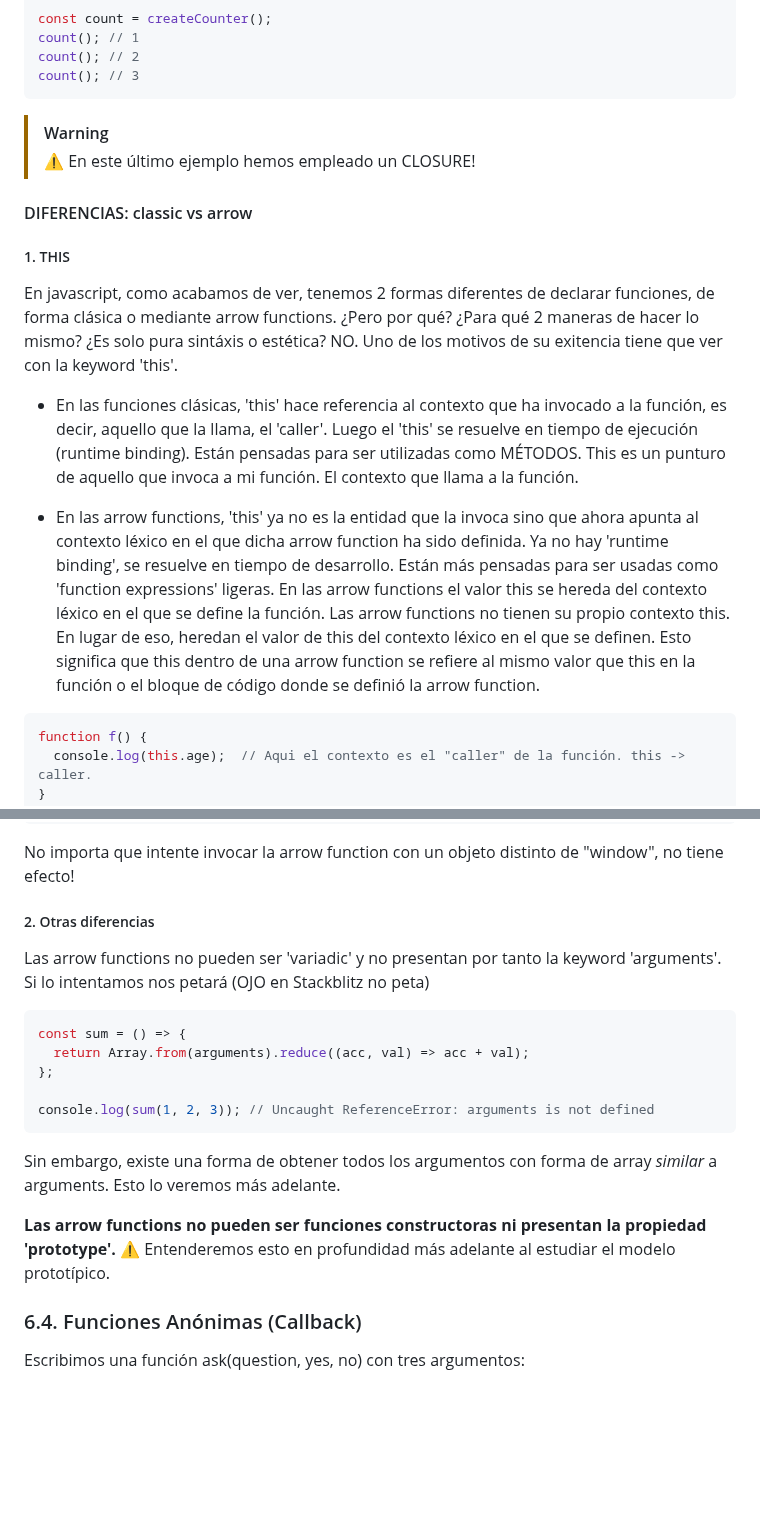
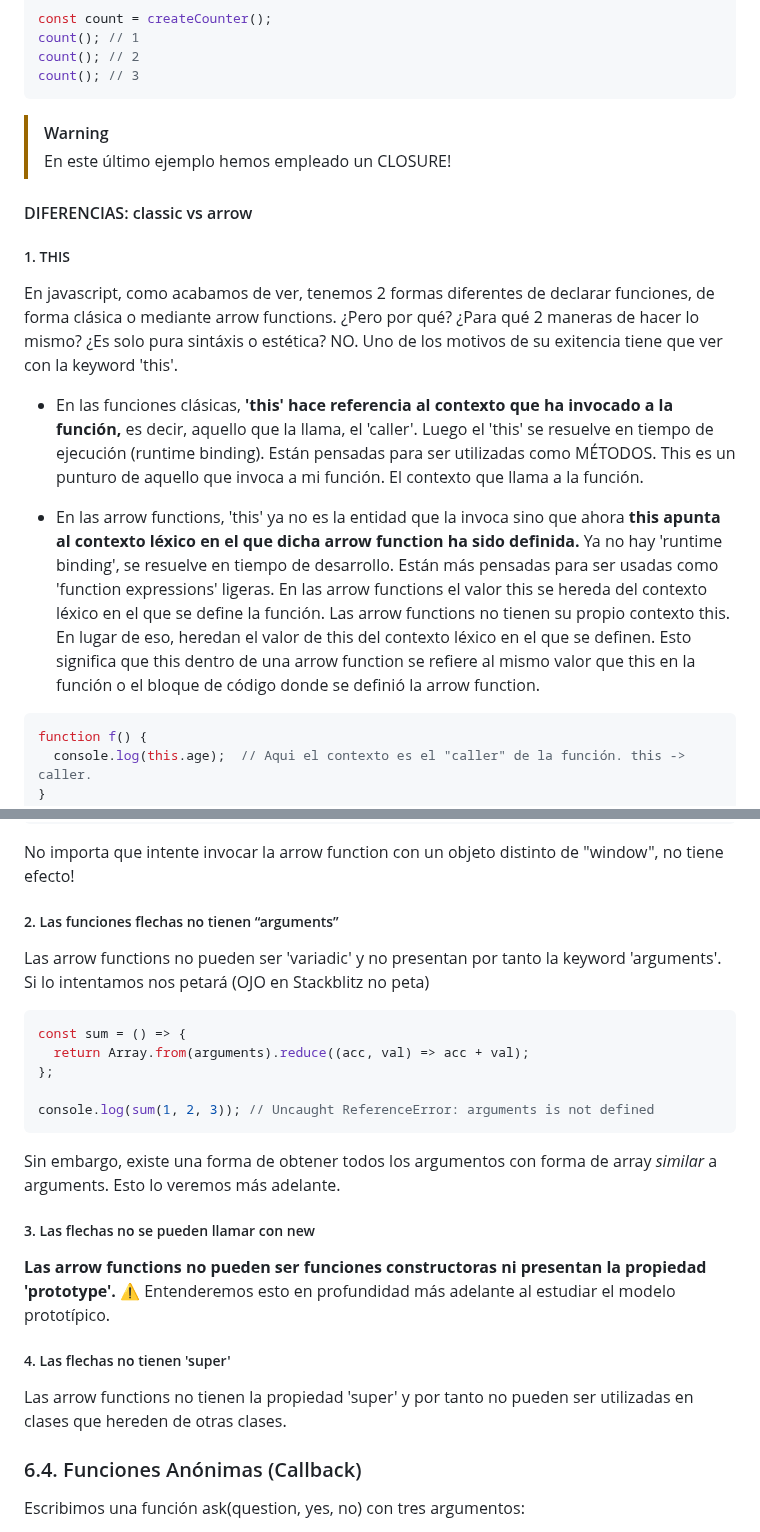
Before and after one commit to soniasalido/languages, a Markdown page: 01-javascript/Teoria/103 functions.md, 2 parts joined by grey strips. GitHub-like rendering; blank space fills up the shorter version.

Commit message:
ampliando tema funciones

````diff
--- a/01-javascript/Teoria/103 functions.md
+++ b/01-javascript/Teoria/103 functions.md
@@ -604,16 +606,16 @@ count(); // 2
 count(); // 3
 ```
 > [!WARNING]
->⚠ En este último ejemplo hemos empleado un CLOSURE!
+>En este último ejemplo hemos empleado un CLOSURE!
 
 
 #### DIFERENCIAS: classic vs arrow
 ##### 1. THIS
 En javascript, como acabamos de ver, tenemos 2 formas diferentes de declarar funciones, de forma clásica o mediante arrow functions. ¿Pero por qué? ¿Para qué 2 maneras de hacer lo mismo? ¿Es solo pura sintáxis o estética? NO. Uno de los motivos de su exitencia tiene que ver con la keyword 'this'.
 
-- En las funciones clásicas, 'this' hace referencia al contexto que ha invocado a la función, es decir, aquello que la llama, el 'caller'. Luego el 'this' se resuelve en tiempo de ejecución (runtime binding). Están pensadas para ser utilizadas como MÉTODOS. This es un punturo de aquello que invoca a mi función. El contexto que llama a la función.
+- En las funciones clásicas, **'this' hace referencia al contexto que ha invocado a la función,** es decir, aquello que la llama, el 'caller'. Luego el 'this' se resuelve en tiempo de ejecución (runtime binding). Están pensadas para ser utilizadas como MÉTODOS. This es un punturo de aquello que invoca a mi función. El contexto que llama a la función.
 
-- En las arrow functions, 'this' ya no es la entidad que la invoca sino que ahora apunta al contexto léxico en el que dicha arrow function ha sido definida. Ya no hay 'runtime binding', se resuelve en tiempo de desarrollo. Están más pensadas para ser usadas como 'function expressions' ligeras. En las arrow functions el valor this se hereda del contexto léxico en el que se define la función. Las arrow functions no tienen su propio contexto this. En lugar de eso, heredan el valor de this del contexto léxico en el que se definen. Esto significa que this dentro de una arrow function se refiere al mismo valor que this en la función o el bloque de código donde se definió la arrow function.
+- En las arrow functions, 'this' ya no es la entidad que la invoca sino que ahora **this apunta al contexto léxico en el que dicha arrow function ha sido definida.** Ya no hay 'runtime binding', se resuelve en tiempo de desarrollo. Están más pensadas para ser usadas como 'function expressions' ligeras. En las arrow functions el valor this se hereda del contexto léxico en el que se define la función. Las arrow functions no tienen su propio contexto this. En lugar de eso, heredan el valor de this del contexto léxico en el que se definen. Esto significa que this dentro de una arrow function se refiere al mismo valor que this en la función o el bloque de código donde se definió la arrow function.
 
 ```js
 function f() {
@@ -665,7 +667,7 @@ g.call({ surname: "calzado" }); // camargo
 No importa que intente invocar la arrow function con un objeto distinto de "window", no tiene efecto!
 
 
-##### 2. Otras diferencias
+##### 2. Las funciones flechas no tienen “arguments”
 Las arrow functions no pueden ser 'variadic' y no presentan por tanto la keyword 'arguments'. Si lo intentamos nos petará (OJO en Stackblitz no peta)
 ```js
 const sum = () => {
@@ -677,8 +679,13 @@ console.log(sum(1, 2, 3)); // Uncaught ReferenceError: arguments is not defined
 
 Sin embargo, existe una forma de obtener todos los argumentos con forma de array *similar* a arguments. Esto lo veremos más adelante.
 
+
+##### 3. Las flechas no se pueden llamar con new
 **Las arrow functions no pueden ser funciones constructoras ni presentan la propiedad 'prototype'.** ⚠ Entenderemos esto en profundidad más adelante al estudiar el modelo prototípico.
 
+
+##### 4. Las flechas no tienen 'super'
+Las arrow functions no tienen la propiedad 'super' y por tanto no pueden ser utilizadas en clases que hereden de otras clases.
 
 
 ### 6.4. Funciones Anónimas (Callback)
````
Also changed, not shown: other parts of 01-javascript/Teoria/103 functions.md (+2 -0 lines).
